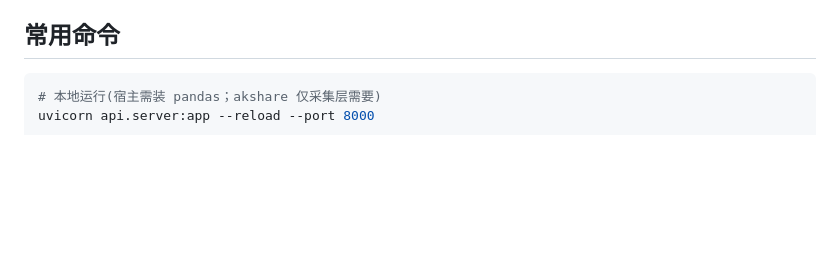
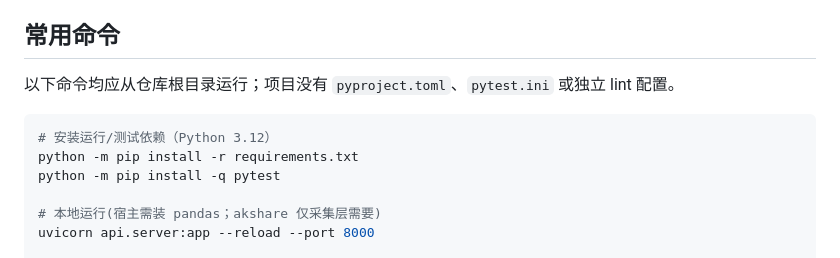
Before and after one commit to summer1112222/stock-screener, a Markdown page: CLAUDE.md, the part around one of its changes. Drawn GitHub-style; blank space fills up the shorter version.

````diff
--- a/CLAUDE.md
+++ b/CLAUDE.md
@@ -15,7 +15,13 @@ This file provides guidance to Claude Code (claude.ai/code) when working with co
 
 ## 常用命令
 
+以下命令均应从仓库根目录运行；项目没有 `pyproject.toml`、`pytest.ini` 或独立 lint 配置。
+
 ```bash
+# 安装运行/测试依赖（Python 3.12）
+python -m pip install -r requirements.txt
+python -m pip install -q pytest
+
 # 本地运行(宿主需装 pandas；akshare 仅采集层需要)
 uvicorn api.server:app --reload --port 8000
 
````
Also changed, not shown: other parts of CLAUDE.md (+2 -2 lines).
